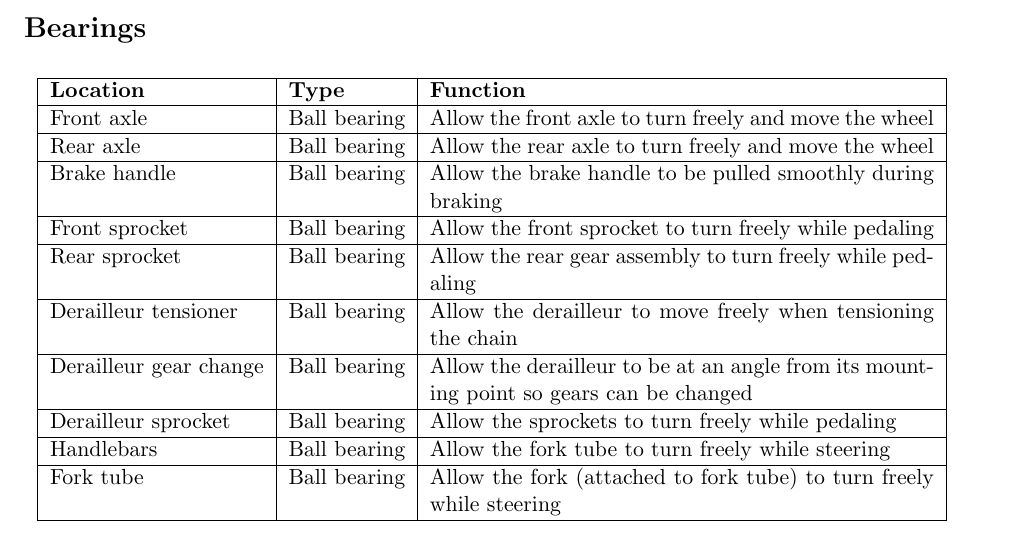
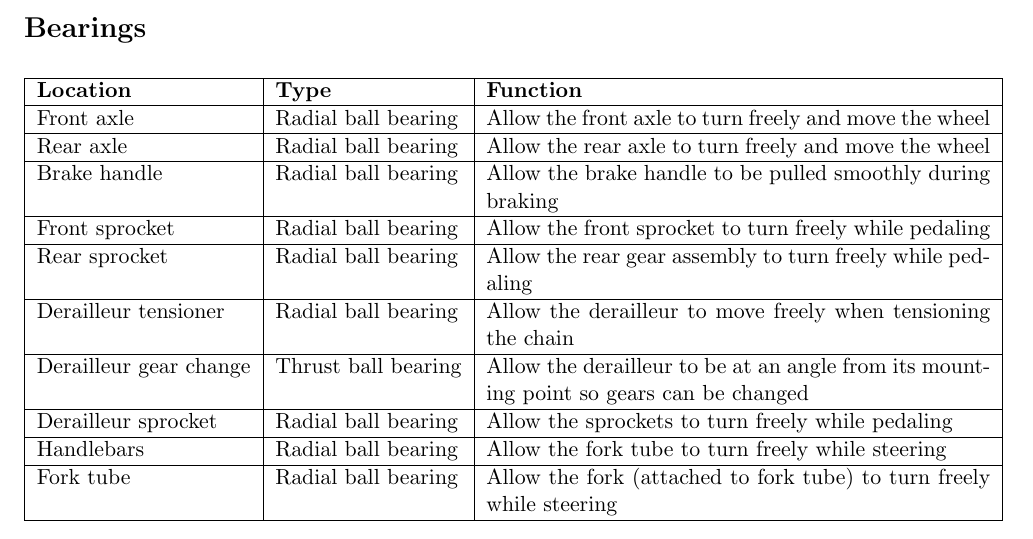
Before and after one commit to shabhshah/ME250, a LaTeX problem sheet (HW3/HW3.tex): part of page 2 of 2, cut so that both start at the same text. Compiled offline with pdfLaTeX.

Commit message:
Fixed bearings shit.

```diff
--- a/HW3/HW3.tex
+++ b/HW3/HW3.tex
@@ -138,25 +138,25 @@
 		\hline
 		\textbf{Location} & \textbf{Type} & \textbf{Function} \\
 		\hline
-		Front axle & Ball bearing & Allow the front axle to turn freely and move the wheel \\
+		Front axle & Radial ball bearing & Allow the front axle to turn freely and move the wheel \\
 		\hline
-		Rear axle & Ball bearing & Allow the rear axle to turn freely and move the wheel \\
+		Rear axle & Radial ball bearing & Allow the rear axle to turn freely and move the wheel \\
 		\hline
-		Brake handle & Ball bearing & Allow the brake handle to be pulled smoothly during braking \\
+		Brake handle & Radial ball bearing & Allow the brake handle to be pulled smoothly during braking \\
 		\hline
-		Front sprocket & Ball bearing & Allow the front sprocket to turn freely while pedaling \\
+		Front sprocket & Radial ball bearing & Allow the front sprocket to turn freely while pedaling \\
 		\hline
-		Rear sprocket & Ball bearing & Allow the rear gear assembly to turn freely while pedaling \\
+		Rear sprocket & Radial ball bearing & Allow the rear gear assembly to turn freely while pedaling \\
 		\hline
-		Derailleur tensioner & Ball bearing & Allow the derailleur to move freely when tensioning the chain \\
+		Derailleur tensioner & Radial ball bearing & Allow the derailleur to move freely when tensioning the chain \\
 		\hline
-		Derailleur gear change & Ball bearing & Allow the derailleur to be at an angle from its mounting point so gears can be changed \\
+		Derailleur gear change & Thrust ball bearing & Allow the derailleur to be at an angle from its mounting point so gears can be changed \\
 		\hline
-		Derailleur sprocket & Ball bearing & Allow the sprockets to turn freely while pedaling \\
+		Derailleur sprocket & Radial ball bearing & Allow the sprockets to turn freely while pedaling \\
 		\hline
-		Handlebars & Ball bearing & Allow the fork tube to turn freely while steering \\
+		Handlebars & Radial ball bearing & Allow the fork tube to turn freely while steering \\
 		\hline
-		Fork tube & Ball bearing & Allow the fork (attached to fork tube) to turn freely while steering \\
+		Fork tube & Radial ball bearing & Allow the fork (attached to fork tube) to turn freely while steering \\
 		\hline
 	\end{tabular}
 	\caption{Location, type, and functions of all bearings}
```
Also changed, not shown: HW3/HW3.pdf, 2 other files.
